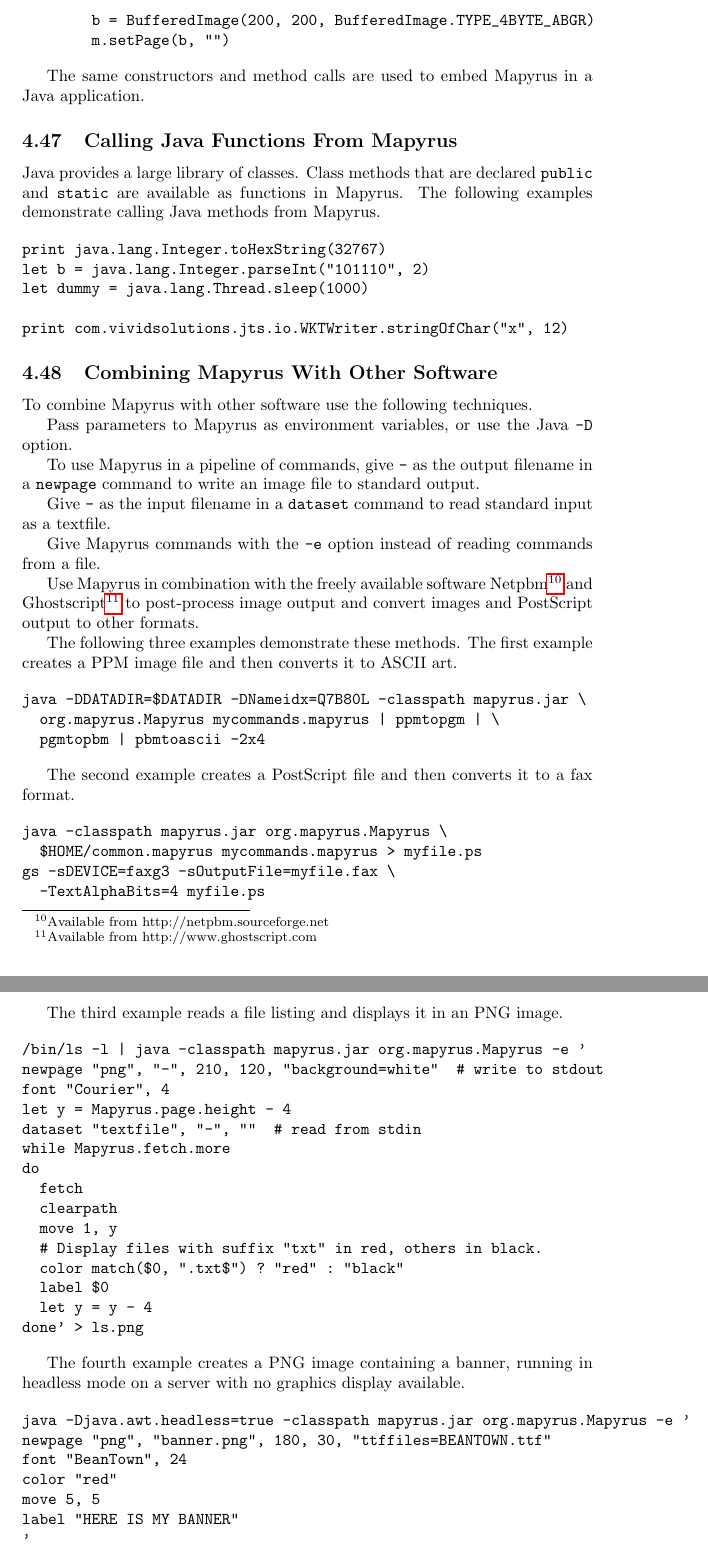
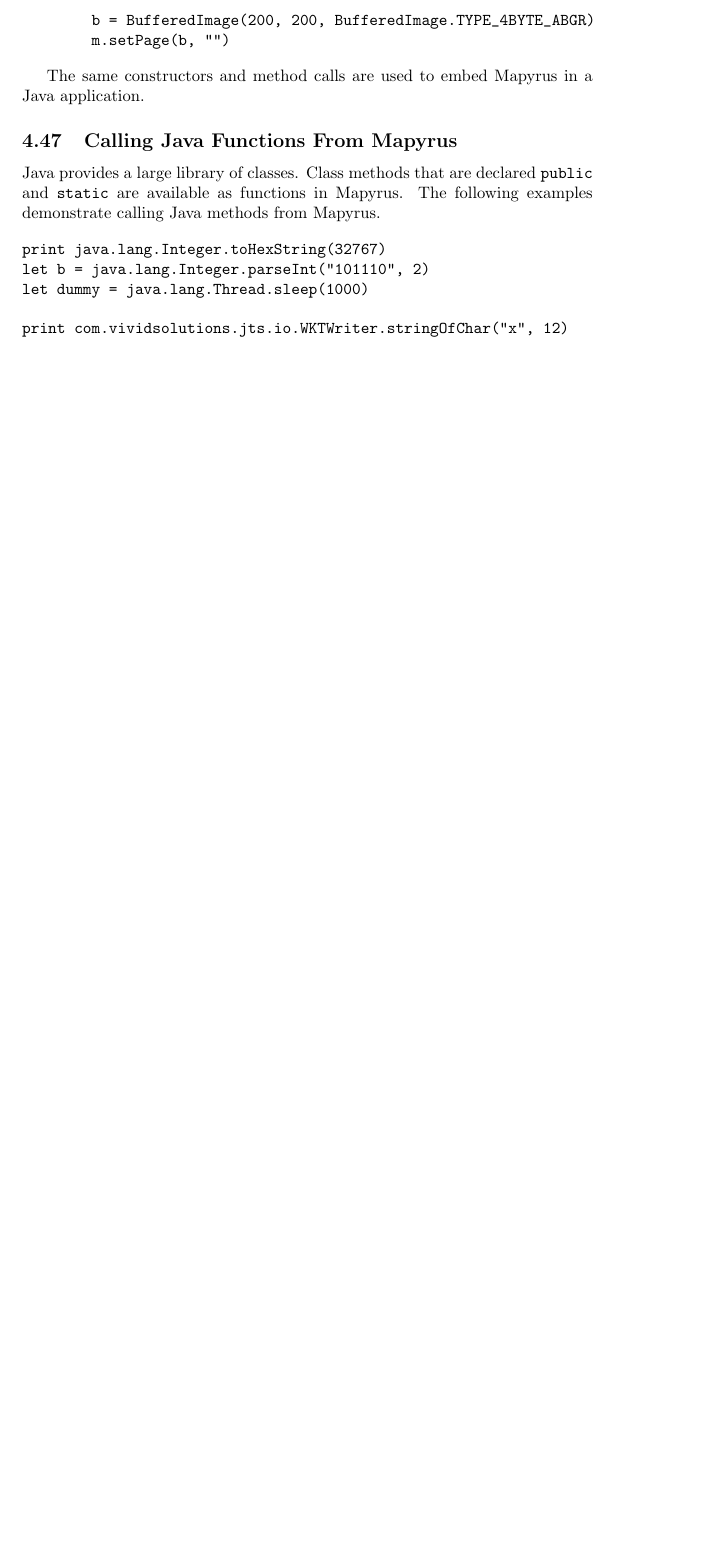
Before and after one commit to simoc/mapyrus, a LaTeX document (userdoc/mapyrus.tex, which reads userdoc/tutorial.tex): two parts of pages 39 and 40 of 91 before the commit and part of page 39 of 90 after it, the two joined at a grey line, cut so that both start at the same text, the shorter picture padded with empty space. Compiled offline with pdfLaTeX; a LaTeX package or settings file that is missing is left out.

Commit message:
Remove section 4.48 "Combining Mapyrus With Other Software". Shell script examples are not really very interesting any more.

```diff
--- a/userdoc/tutorial.tex
+++ b/userdoc/tutorial.tex
@@ -2059,85 +2059,6 @@ let b = java.lang.Integer.parseInt("101110", 2)
 let dummy = java.lang.Thread.sleep(1000)
 
 print com.vividsolutions.jts.io.WKTWriter.stringOfChar("x", 12)
-\end{verbatim}
-
-\subsection{Combining Mapyrus With Other Software}
-
-To combine Mapyrus with other software use the following
-techniques.
-
-Pass parameters to Mapyrus
-as environment variables, or use the Java
-\texttt{-D} option.
-
-To use Mapyrus in a pipeline of commands,
-give \texttt{-} as the output filename in a
-\texttt{newpage}
-command to write an image file to standard output.
-
-Give \texttt{-} as the input filename in a
-\texttt{dataset}
-command to read standard input as a textfile.
-
-Give Mapyrus commands with the \texttt{-e} option
-instead of reading commands from a file.
-
-Use Mapyrus in combination with the freely available software
-Netpbm\footnote{Available from http://netpbm.sourceforge.net} and
-Ghostscript\footnote{Available from http://www.ghostscript.com} to post-process
-image output and convert images and PostScript output to other formats.
-
-The following three examples demonstrate these methods.
-The first example creates a PPM image file and then converts it to ASCII art.
-
-\begin{verbatim}
-java -DDATADIR=$DATADIR -DNameidx=Q7B80L -classpath mapyrus.jar \
-  org.mapyrus.Mapyrus mycommands.mapyrus | ppmtopgm | \
-  pgmtopbm | pbmtoascii -2x4
-\end{verbatim}
-
-The second example creates a PostScript file and then converts it
-to a fax format.
-
-\begin{verbatim}
-java -classpath mapyrus.jar org.mapyrus.Mapyrus \
-  $HOME/common.mapyrus mycommands.mapyrus > myfile.ps
-gs -sDEVICE=faxg3 -sOutputFile=myfile.fax \
-  -TextAlphaBits=4 myfile.ps
-\end{verbatim}
-
-The third example reads a file listing and displays it in an
-PNG image.
-
-\begin{verbatim}
-/bin/ls -l | java -classpath mapyrus.jar org.mapyrus.Mapyrus -e '
-newpage "png", "-", 210, 120, "background=white"  # write to stdout
-font "Courier", 4
-let y = Mapyrus.page.height - 4
-dataset "textfile", "-", ""  # read from stdin
-while Mapyrus.fetch.more
-do
-  fetch
-  clearpath
-  move 1, y
-  # Display files with suffix "txt" in red, others in black.
-  color match($0, ".txt$") ? "red" : "black"
-  label $0
-  let y = y - 4
-done' > ls.png
-\end{verbatim}
-
-The fourth example creates a PNG image containing a banner,
-running in headless mode on a server with no graphics display available.
-
-\begin{verbatim}
-java -Djava.awt.headless=true -classpath mapyrus.jar org.mapyrus.Mapyrus -e '
-newpage "png", "banner.png", 180, 30, "ttffiles=BEANTOWN.ttf"
-font "BeanTown", 24
-color "red"
-move 5, 5
-label "HERE IS MY BANNER"
-'
 \end{verbatim}
 
 \subsection{Creating SVG Files With Event Handling}
```
